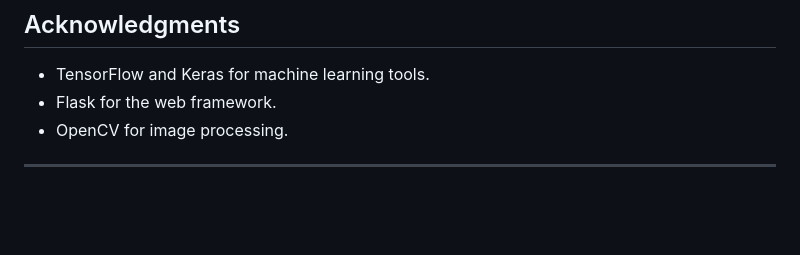
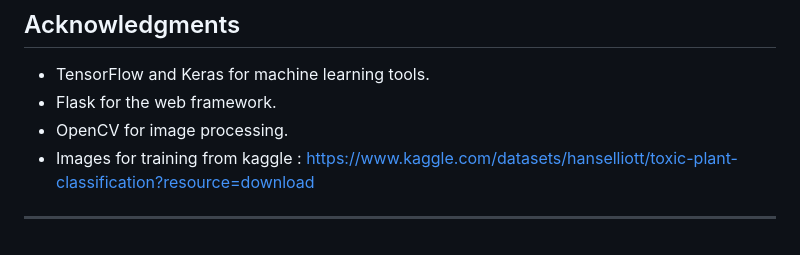
Before and after one commit to Yadu080/TOXIC_PLANT_IDENTIFICATION, a Markdown page: README.md, the part around the change. Rendered like a GitHub page; blank space fills up the shorter version.

```diff
--- a/README.md
+++ b/README.md
@@ -141,5 +141,6 @@ This project is licensed under the MIT License. See the `LICENSE` file for detai
 - TensorFlow and Keras for machine learning tools.
 - Flask for the web framework.
 - OpenCV for image processing.
+- Images for training from kaggle : https://www.kaggle.com/datasets/hanselliott/toxic-plant-classification?resource=download
 
 ---
```
